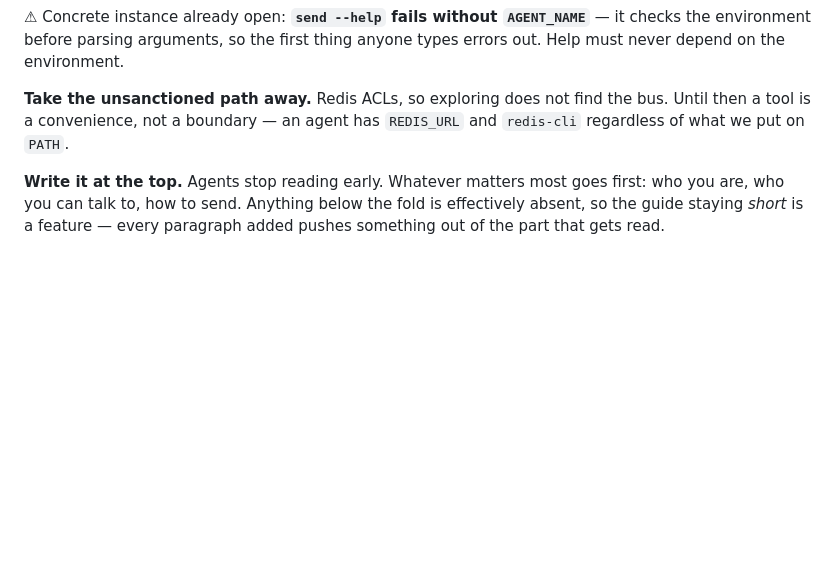
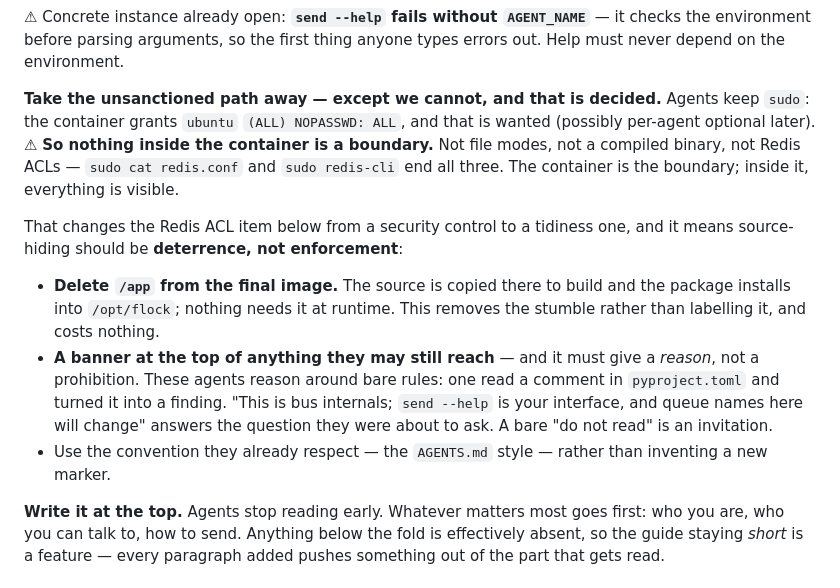
Before and after one commit to h-network/h-flock, a Markdown page: docs/TODO.md, the part around the change. Drawn GitHub-style; blank space fills up the shorter version.

Commit message:
docs: agents keep sudo, so source-hiding is deterrence not enforcement
The container grants NOPASSWD ALL and that is wanted, which means no in-container
mechanism is a boundary — not file modes, not a compiled binary, not Redis ACLs.
Records that this demotes the ACL item, and that deleting /app from the final
image removes the stumble more cheaply than any banner.

```diff
--- a/docs/TODO.md
+++ b/docs/TODO.md
@@ -102,9 +102,27 @@ ordinary question.
 it checks the environment before parsing arguments, so the first thing anyone
 types errors out. Help must never depend on the environment.
 
-**Take the unsanctioned path away.** Redis ACLs, so exploring does not find the
-bus. Until then a tool is a convenience, not a boundary — an agent has
-`REDIS_URL` and `redis-cli` regardless of what we put on `PATH`.
+**Take the unsanctioned path away — except we cannot, and that is decided.**
+Agents keep `sudo`: the container grants `ubuntu` `(ALL) NOPASSWD: ALL`, and that
+is wanted (possibly per-agent optional later). ⚠ **So nothing inside the container
+is a boundary.** Not file modes, not a compiled binary, not Redis ACLs — `sudo
+cat redis.conf` and `sudo redis-cli` end all three. The container is the boundary;
+inside it, everything is visible.
+
+That changes the Redis ACL item below from a security control to a tidiness one,
+and it means source-hiding should be **deterrence, not enforcement**:
+
+- **Delete `/app` from the final image.** The source is copied there to build and
+  the package installs into `/opt/flock`; nothing needs it at runtime. This
+  removes the stumble rather than labelling it, and costs nothing.
+- **A banner at the top of anything they may still reach** — and it must give a
+  *reason*, not a prohibition. These agents reason around bare rules: one read a
+  comment in `pyproject.toml` and turned it into a finding. "This is bus
+  internals; `send --help` is your interface, and queue names here will change"
+  answers the question they were about to ask. A bare "do not read" is an
+  invitation.
+- Use the convention they already respect — the `AGENTS.md` style — rather than
+  inventing a new marker.
 
 **Write it at the top.** Agents stop reading early. Whatever matters most goes
 first: who you are, who you can talk to, how to send. Anything below the fold is
```
